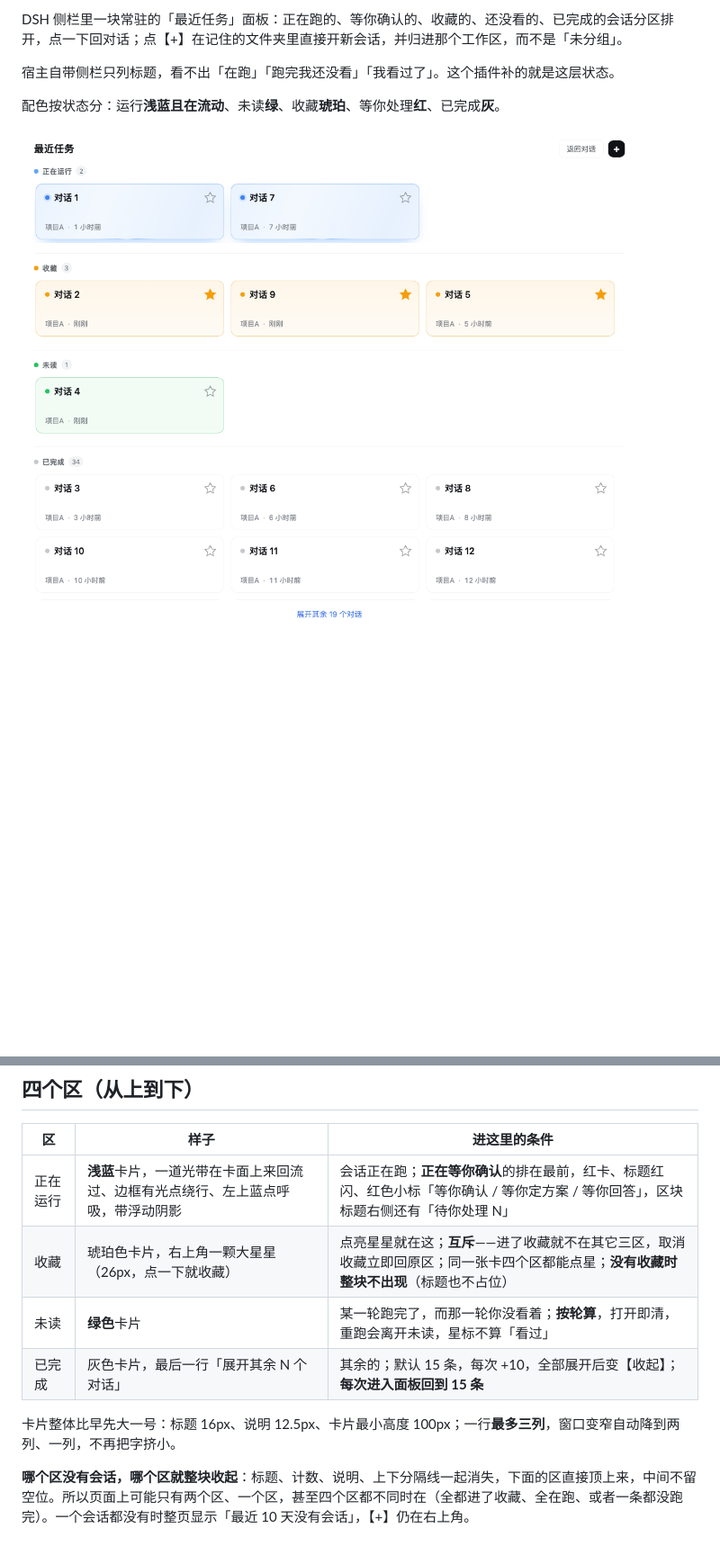
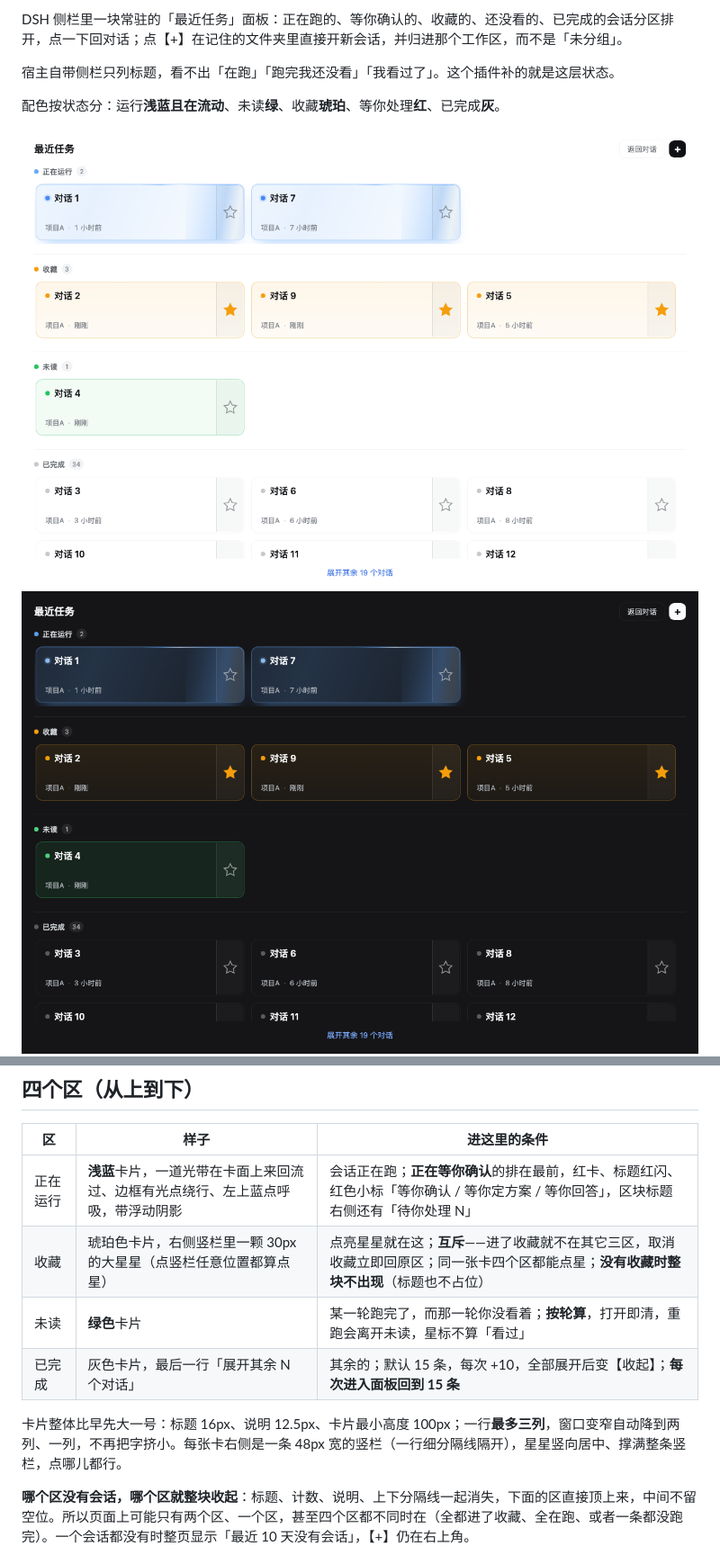
Before and after one commit to lnqxyz/dsh-recent-tasks, a Markdown page: README.md, 2 parts joined by grey strips. Shown at 90% size. Drawn GitHub-style; pictures changed too: docs/screenshot-overview.png, docs/screenshot-rail-dark.png (added); blank space fills up the shorter version.

```diff
--- a/README.md
+++ b/README.md
@@ -9,6 +9,7 @@ DSH 侧栏里一块常驻的「最近任务」面板：正在跑的、等你确
 配色按状态分：运行**浅蓝且在流动**、未读**绿**、收藏**琥珀**、等你处理**红**、已完成**灰**。
 
 ![概览（自检用假数据，浅色）](docs/screenshot-overview.png)
+![右侧竖条收藏栏（深色）](docs/screenshot-rail-dark.png)
 ![待确认（浅色）](docs/screenshot-pending.png)
 ![没有会话的区整块收起（浅色）](docs/screenshot-empty-bands.png)
 
@@ -17,11 +18,11 @@ DSH 侧栏里一块常驻的「最近任务」面板：正在跑的、等你确
 | 区 | 样子 | 进这里的条件 |
 | --- | --- | --- |
 | 正在运行 | **浅蓝**卡片，一道光带在卡面上来回流过、边框有光点绕行、左上蓝点呼吸，带浮动阴影 | 会话正在跑；**正在等你确认**的排在最前，红卡、标题红闪、红色小标「等你确认 / 等你定方案 / 等你回答」，区块标题右侧还有「待你处理 N」 |
-| 收藏 | 琥珀色卡片，右上角一颗大星星（26px，点一下就收藏） | 点亮星星就在这；**互斥**——进了收藏就不在其它三区，取消收藏立即回原区；同一张卡四个区都能点星；**没有收藏时整块不出现**（标题也不占位） |
+| 收藏 | 琥珀色卡片，右侧竖栏里一颗 30px 的大星星（点竖栏任意位置都算点星） | 点亮星星就在这；**互斥**——进了收藏就不在其它三区，取消收藏立即回原区；同一张卡四个区都能点星；**没有收藏时整块不出现**（标题也不占位） |
 | 未读 | **绿色**卡片 | 某一轮跑完了，而那一轮你没看着；**按轮算**，打开即清，重跑会离开未读，星标不算「看过」 |
 | 已完成 | 灰色卡片，最后一行「展开其余 N 个对话」 | 其余的；默认 15 条，每次 +10，全部展开后变【收起】；**每次进入面板回到 15 条** |
 
-卡片整体比早先大一号：标题 16px、说明 12.5px、卡片最小高度 100px；一行**最多三列**，窗口变窄自动降到两列、一列，不再把字挤小。
+卡片整体比早先大一号：标题 16px、说明 12.5px、卡片最小高度 100px；一行**最多三列**，窗口变窄自动降到两列、一列，不再把字挤小。每张卡右侧是一条 48px 宽的竖栏（一行细分隔线隔开），星星竖向居中、撑满整条竖栏，点哪儿都行。
 
 **哪个区没有会话，哪个区就整块收起**：标题、计数、说明、上下分隔线一起消失，下面的区直接顶上来，中间不留空位。所以页面上可能只有两个区、一个区，甚至四个区都不同时在（全都进了收藏、全在跑、或者一条都没跑完）。一个会话都没有时整页显示「最近 10 天没有会话」，【+】仍在右上角。
 
```
Also changed, not shown: other parts of README.md (+1 -1 lines), 2 other files.
